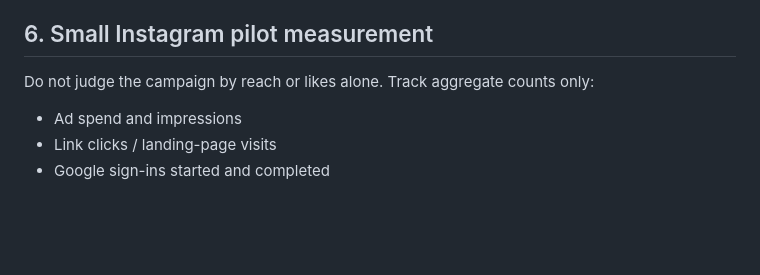
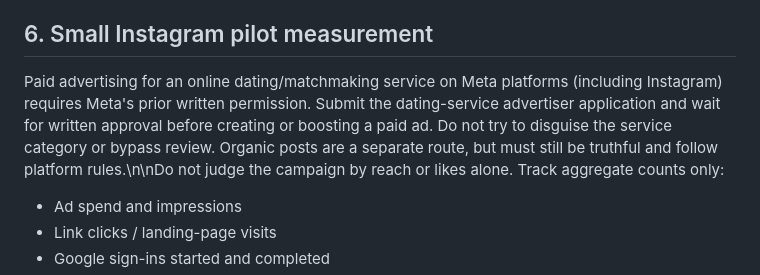
Before and after one commit to sebastiant7356-dotcom/NIVORA, a Markdown page: docs/TEST-PLAN.md, the part around the change. GitHub-like rendering; blank space fills up the shorter version.

Commit message:
docs: add Meta dating ads approval gate

```diff
--- a/docs/TEST-PLAN.md
+++ b/docs/TEST-PLAN.md
@@ -87,7 +87,7 @@ Severity:
 
 ## 6. Small Instagram pilot measurement
 
-Do not judge the campaign by reach or likes alone. Track aggregate counts only:
+Paid advertising for an online dating/matchmaking service on Meta platforms (including Instagram) requires Meta's prior written permission. Submit the dating-service advertiser application and wait for written approval before creating or boosting a paid ad. Do not try to disguise the service category or bypass review. Organic posts are a separate route, but must still be truthful and follow platform rules.\n\nDo not judge the campaign by reach or likes alone. Track aggregate counts only:
 
 - Ad spend and impressions
 - Link clicks / landing-page visits
```
